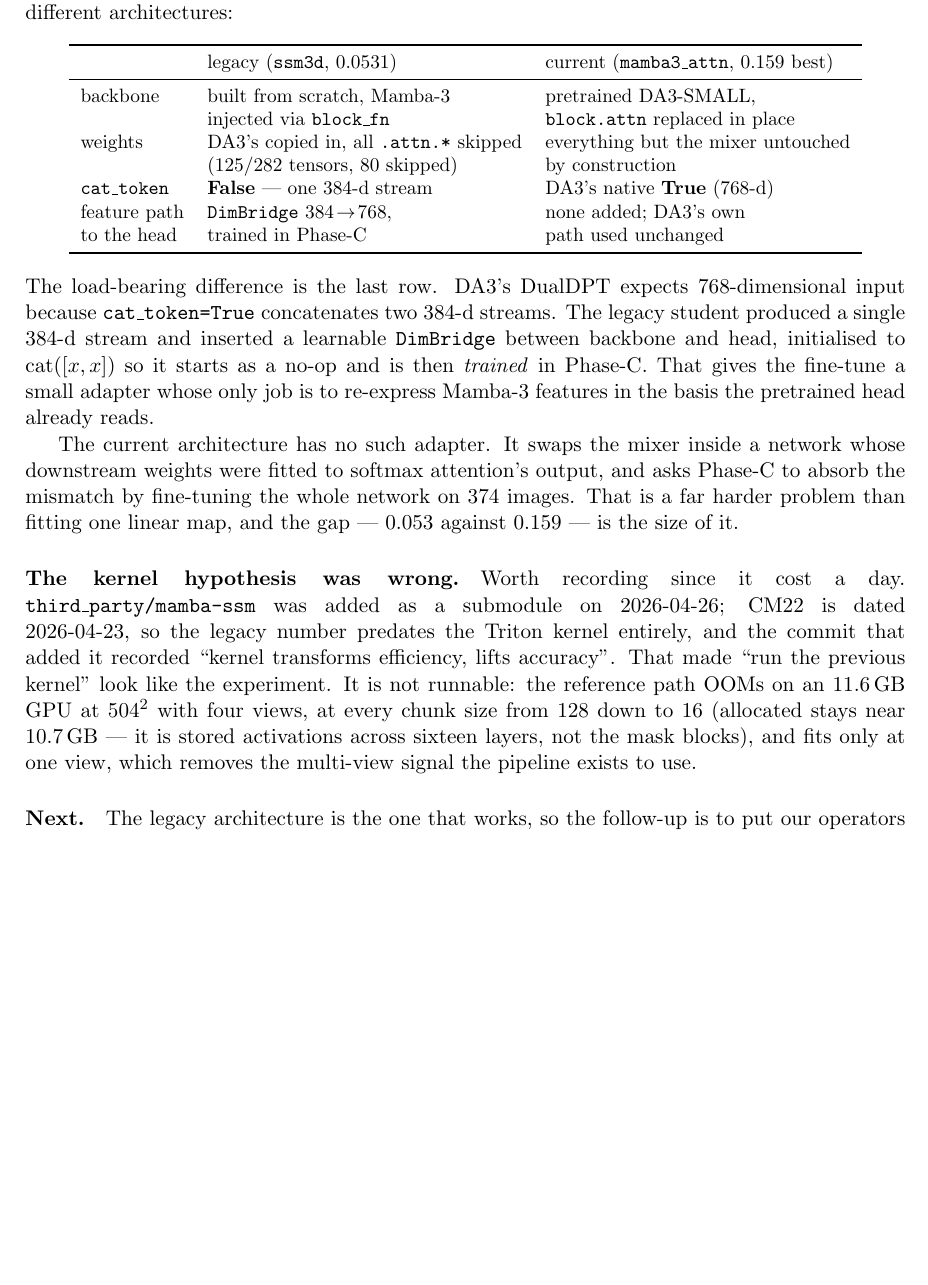
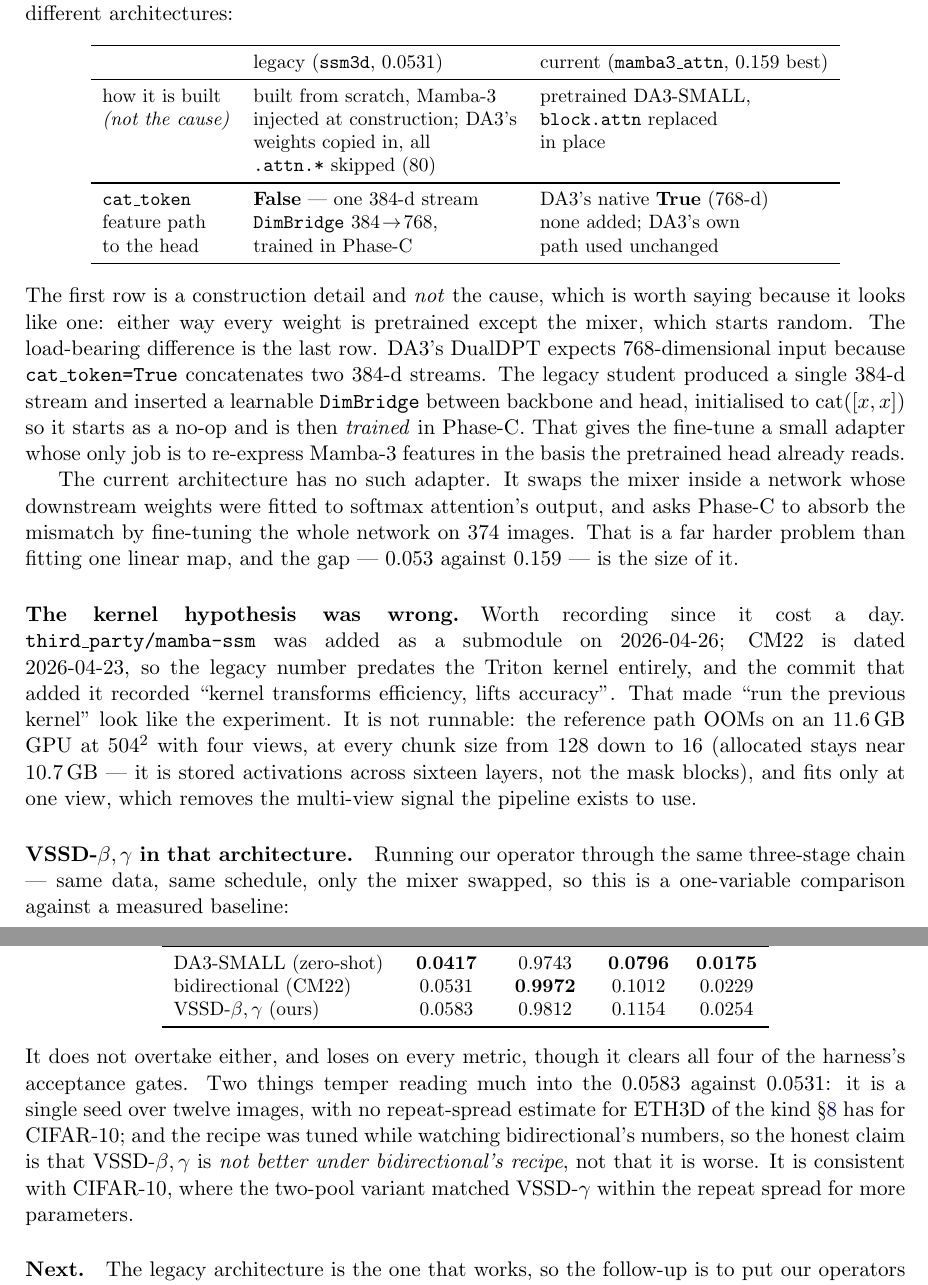
Before and after one commit to MasahiroOgawa/visionMamba3, a LaTeX paper (doc/attention/mamba3_attention.tex): part of page 44 of 46 before the commit and two parts of pages 44 and 45 of 47 after it, the two joined at a grey line, cut so that both start at the same text, the shorter picture padded with empty space. Compiled offline with pdfLaTeX.

Commit message:
doc 10.6: record the VSSD-beta,gamma result, and correct what "differs"
VSSD-beta,gamma through the same three-stage chain -- same data, same schedule, only the
mixer swapped -- gives abs_rel 0.0583 against bidirectional's 0.0531 and DA3-SMALL's 0.0417.
It loses on every metric while clearing all four of the harness's acceptance gates.

Stated as "not better under bidirectional's recipe" rather than "worse", for two reasons
both written into the memo: it is a single seed over twelve images with no ETH3D
repeat-spread estimate of the kind CIFAR-10 has, and the recipe was tuned while watching
bidirectional's numbers.

Correction to the previous entry. It listed "built differently" -- ViT from scratch with the
mixer injected, versus in-place replacement -- alongside cat_token and DimBridge as though
all three explained the gap. It does not: either way every weight is pretrained except the
mixer, which starts random. That row is now marked as construction detail and explicitly not
the cause, so the reader is not left weighing three candidates when there is one.

47 pages, no undefined references, overfull count back to the pre-existing 4 after the added
table was reflowed.

Co-Authored-By: Claude Opus 5 (1M context) <noreply@anthropic.com>

```diff
--- a/doc/attention/mamba3_attention.tex
+++ b/doc/attention/mamba3_attention.tex
@@ -3161,11 +3161,11 @@ budget. The two systems are different architectures:
 \toprule
  & legacy (\texttt{ssm3d}, $0.0531$) & current (\texttt{mamba3\_attn}, $0.159$ best) \\
 \midrule
-backbone   & built from scratch, Mamba-3   & pretrained DA3-SMALL, \\
-           & injected via \texttt{block\_fn} & \texttt{block.attn} replaced in place \\
-weights    & DA3's copied in, all
-             \texttt{.attn.*} skipped        & everything but the mixer untouched \\
-           & ($125/282$ tensors, $80$ skipped) & by construction \\
+how it is built & built from scratch, Mamba-3 & pretrained DA3-SMALL, \\
+\emph{(not the cause)} & injected at construction; DA3's & \texttt{block.attn} replaced \\
+           & weights copied in, all         & in place \\
+           & \texttt{.attn.*} skipped ($80$) & \\
+\midrule
 \texttt{cat\_token} & \textbf{False} --- one $384$-d stream & DA3's native \textbf{True} ($768$-d) \\
 feature path & \textbf{\texttt{DimBridge}} $384\!\to\!768$, & none added; DA3's own \\
  to the head & trained in Phase-C            & path used unchanged \\
@@ -3173,7 +3173,9 @@ feature path & \textbf{\texttt{DimBridge}} $384\!\to\!768$, & none added; DA3's
 \end{tabular}
 \end{center}
 
-\noindent The load-bearing difference is the last row. DA3's DualDPT expects
+\noindent The first row is a construction detail and \emph{not} the cause, which is worth
+saying because it looks like one: either way every weight is pretrained except the mixer,
+which starts random. The load-bearing difference is the last row. DA3's DualDPT expects
 $768$-dimensional input because \texttt{cat\_token=True} concatenates two
 $384$-d streams. The legacy student produced a single $384$-d stream and
 inserted a learnable \texttt{DimBridge} between backbone and head, initialised
@@ -3197,6 +3199,31 @@ GPU at $504^2$ with four views, at every chunk size from $128$ down to $16$
 (allocated stays near $10.7$\,GB --- it is stored activations across sixteen
 layers, not the mask blocks), and fits only at one view, which removes the
 multi-view signal the pipeline exists to use.
+
+\paragraph{VSSD-$\beta,\gamma$ in that architecture.} Running our operator through the
+same three-stage chain --- same data, same schedule, only the mixer swapped, so this is a
+one-variable comparison against a measured baseline:
+
+\begin{center}\small
+\begin{tabular}{lcccc}
+\toprule
+ & abs.\ rel.\,$\downarrow$ & $\delta{<}1.25$\,$\uparrow$ & RMSE\,$\downarrow$ & $\log_{10}$\,$\downarrow$ \\
+\midrule
+DA3-SMALL (zero-shot)      & $\mathbf{0.0417}$ & $0.9743$ & $\mathbf{0.0796}$ & $\mathbf{0.0175}$ \\
+bidirectional (CM22)       & $0.0531$ & $\mathbf{0.9972}$ & $0.1012$ & $0.0229$ \\
+VSSD-$\beta,\gamma$ (ours) & $0.0583$ & $0.9812$ & $0.1154$ & $0.0254$ \\
+\bottomrule
+\end{tabular}
+\end{center}
+
+\noindent It does not overtake either, and loses on every metric, though it clears all four
+of the harness's acceptance gates. Two things temper reading much into the $0.0583$ against
+$0.0531$: it is a single seed over twelve images, with no repeat-spread estimate for ETH3D
+of the kind \S\ref{sec:cifar} has for CIFAR-10; and the recipe was tuned while watching
+bidirectional's numbers, so the honest claim is that VSSD-$\beta,\gamma$ is \emph{not
+better under bidirectional's recipe}, not that it is worse. It is consistent with CIFAR-10,
+where the two-pool variant matched VSSD-$\gamma$ within the repeat spread for more
+parameters.
 
 \paragraph{Next.} The legacy architecture is the one that works, so the
 follow-up is to put our operators inside it rather than to keep tuning the
```
